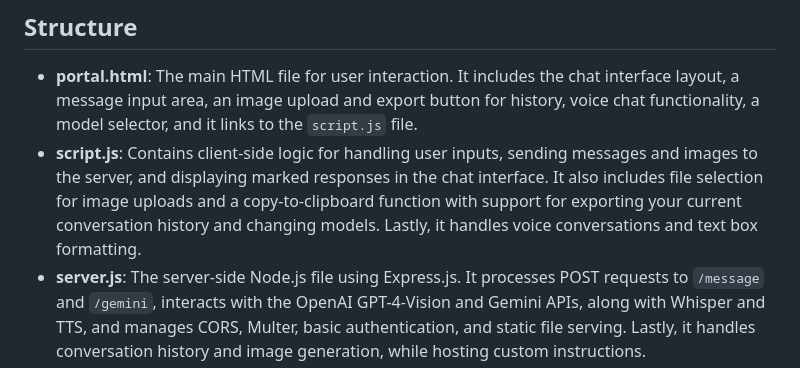
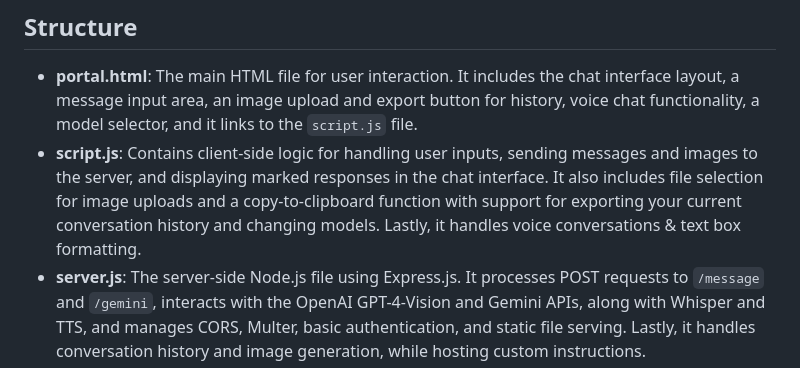
Before and after one commit to Zaki-1052/GPTPortal, a Markdown page: README.md, the part around one of its changes. GitHub-like rendering.

```diff
--- a/README.md
+++ b/README.md
@@ -82,7 +82,7 @@ https://github.com/Zaki-1052/GPTPortal/assets/134018102/de7cb401-54f3-4cdd-a041-
 ## Structure
 
 - **portal.html**: The main HTML file for user interaction. It includes the chat interface layout, a message input area, an image upload and export button for history, voice chat functionality, a model selector, and it links to the `script.js` file.
-- **script.js**: Contains client-side logic for handling user inputs, sending messages and images to the server, and displaying marked responses in the chat interface. It also includes file selection for image uploads and a copy-to-clipboard function with support for exporting your current conversation history and changing models. Lastly, it handles voice conversations and text box formatting.
+- **script.js**: Contains client-side logic for handling user inputs, sending messages and images to the server, and displaying marked responses in the chat interface. It also includes file selection for image uploads and a copy-to-clipboard function with support for exporting your current conversation history and changing models. Lastly, it handles voice conversations & text box formatting.
 - **server.js**: The server-side Node.js file using Express.js. It processes POST requests to `/message` and `/gemini`, interacts with the OpenAI GPT-4-Vision and Gemini APIs, along with Whisper and TTS, and manages CORS, Multer, basic authentication, and static file serving. Lastly, it handles conversation history and image generation, while hosting custom instructions.
 - **instructions.md** & **geminiMessage.txt**: The model's System and Custom Instructions, customized for optimal responses & contextual prompt enhancement. These can be modified by the user to include background profiles.
 - **.env**: The *Environment Variable* file for your *sensitive passwords*. Must be modeled after the `.env.example` template.
```
Also changed, not shown: other parts of README.md (+7 -3 lines).
